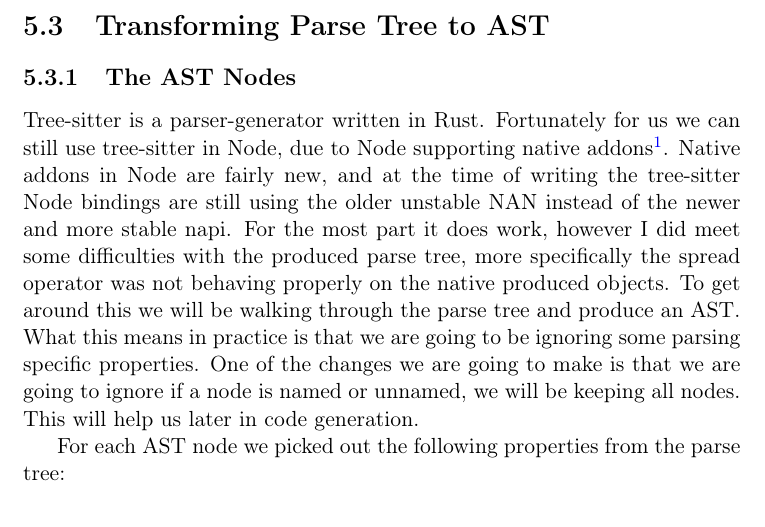
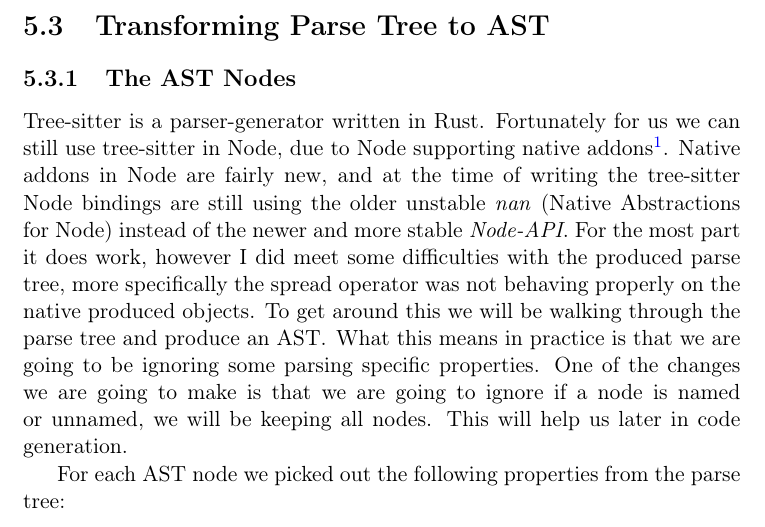
Before and after one commit to petter/master-thesis, a LaTeX thesis (src/main.tex, which reads src/chapters/implementation/parse-tree-to-ast.tex): part of page 41 of 59, cut so that both start at the same text. Compiled offline with pdfLaTeX; a LaTeX package or settings file that is missing is left out.

Commit message:
Legge inn forklaring for hva NAN er

```diff
--- a/src/chapters/implementation/parse-tree-to-ast.tex
+++ b/src/chapters/implementation/parse-tree-to-ast.tex
@@ -5,7 +5,7 @@
 
 Tree-sitter is a parser-generator written in Rust.
 Fortunately for us we can still use tree-sitter in Node, due to Node supporting native addons\footnote{Node native addons are dynamically-linked shared objects written in C++~\cite{nodenativeaddons}.}.
-Native addons in Node are fairly new, and at the time of writing the tree-sitter Node bindings are still using the older unstable \hyperref[https://github.com/nodejs/nan]{NAN} instead of the newer and more stable \hyperref[https://nodejs.org/api/n-api.html]{napi}.
+Native addons in Node are fairly new, and at the time of writing the tree-sitter Node bindings are still using the older unstable \textit{\hyperref[https://github.com/nodejs/nan]{nan}} (Native Abstractions for Node) instead of the newer and more stable \textit{\hyperref[https://nodejs.org/api/n-api.html]{Node-API}}.
 For the most part it does work, however I did meet some difficulties with the produced parse tree, more specifically the spread operator was not behaving properly on the native produced objects.
 To get around this we will be walking through the parse tree and produce an AST\@.
 What this means in practice is that we are going to be ignoring some parsing specific properties.
```
Also changed, not shown: src/main.pdf.
